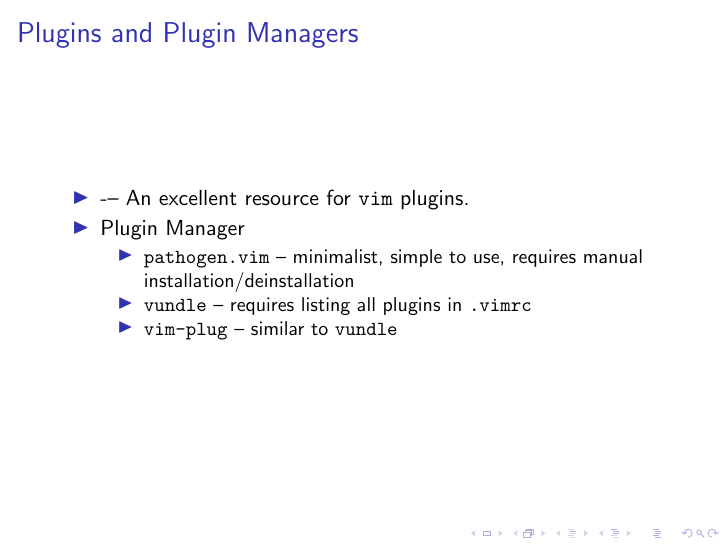
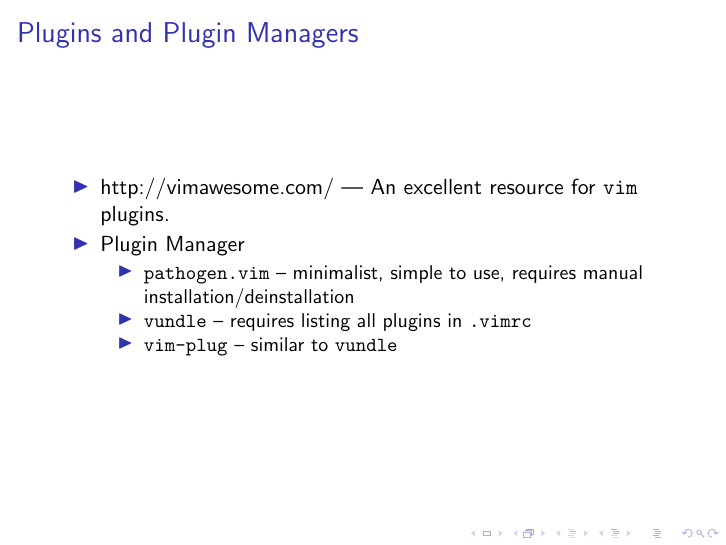
Before and after one commit to nyando/vim-pres, LaTeX slides (pres.tex): page 12 of 13. Compiled offline with pdfLaTeX.

Commit message:
corrected vimawesome link

```diff
--- a/pres.tex
+++ b/pres.tex
@@ -146,7 +146,7 @@
 \begin{frame}
     \frametitle{Plugins and Plugin Managers}
     \begin{itemize}
-        \item \href{http://vimawesome.com/} --- An excellent resource for \texttt{vim} plugins.
+        \item http://vimawesome.com/ --- An excellent resource for \texttt{vim} plugins.
         \item Plugin Manager
         \begin{itemize}
             \item \texttt{pathogen.vim} -- minimalist, simple to use, requires manual installation/deinstallation
```
Also changed, not shown: pres.pdf.
